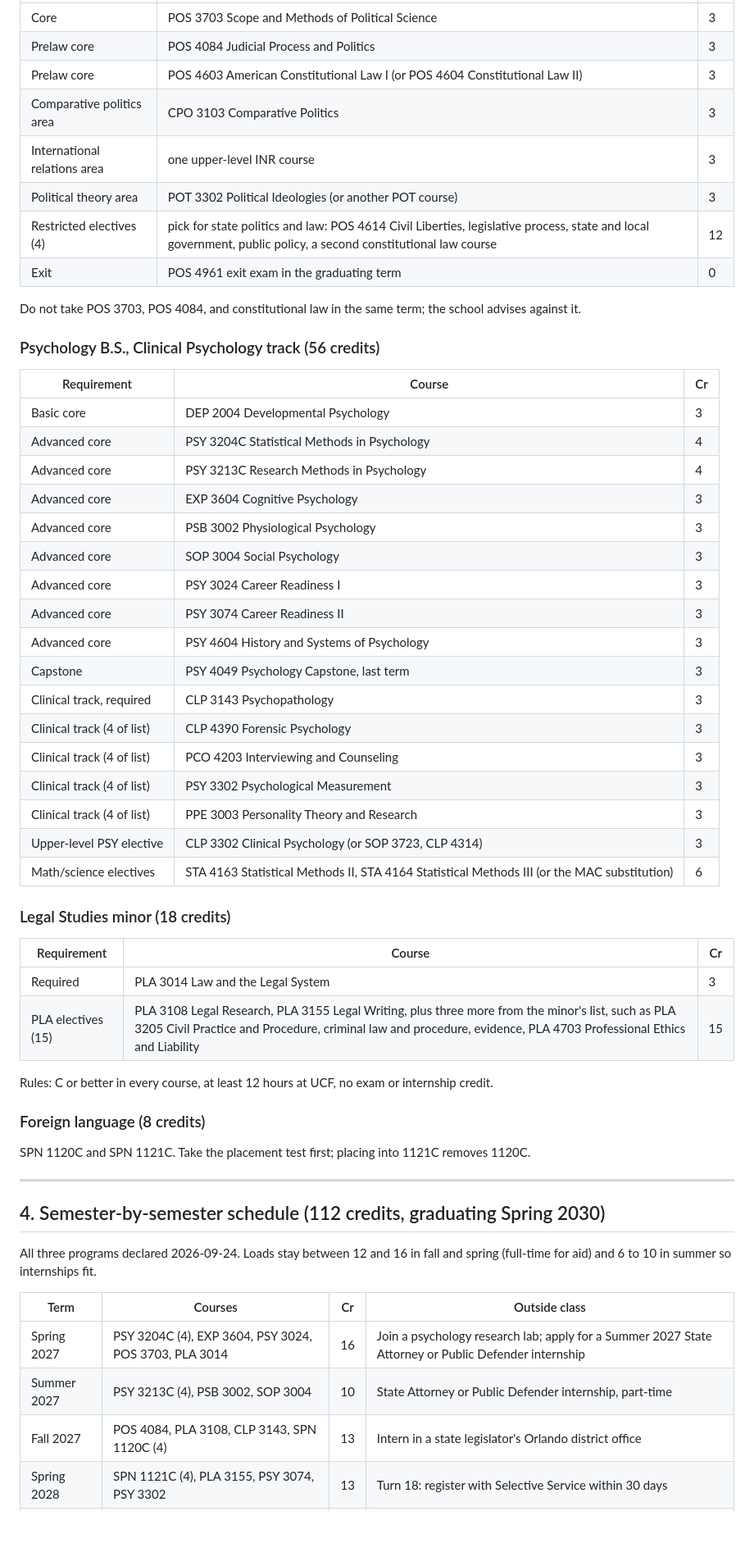
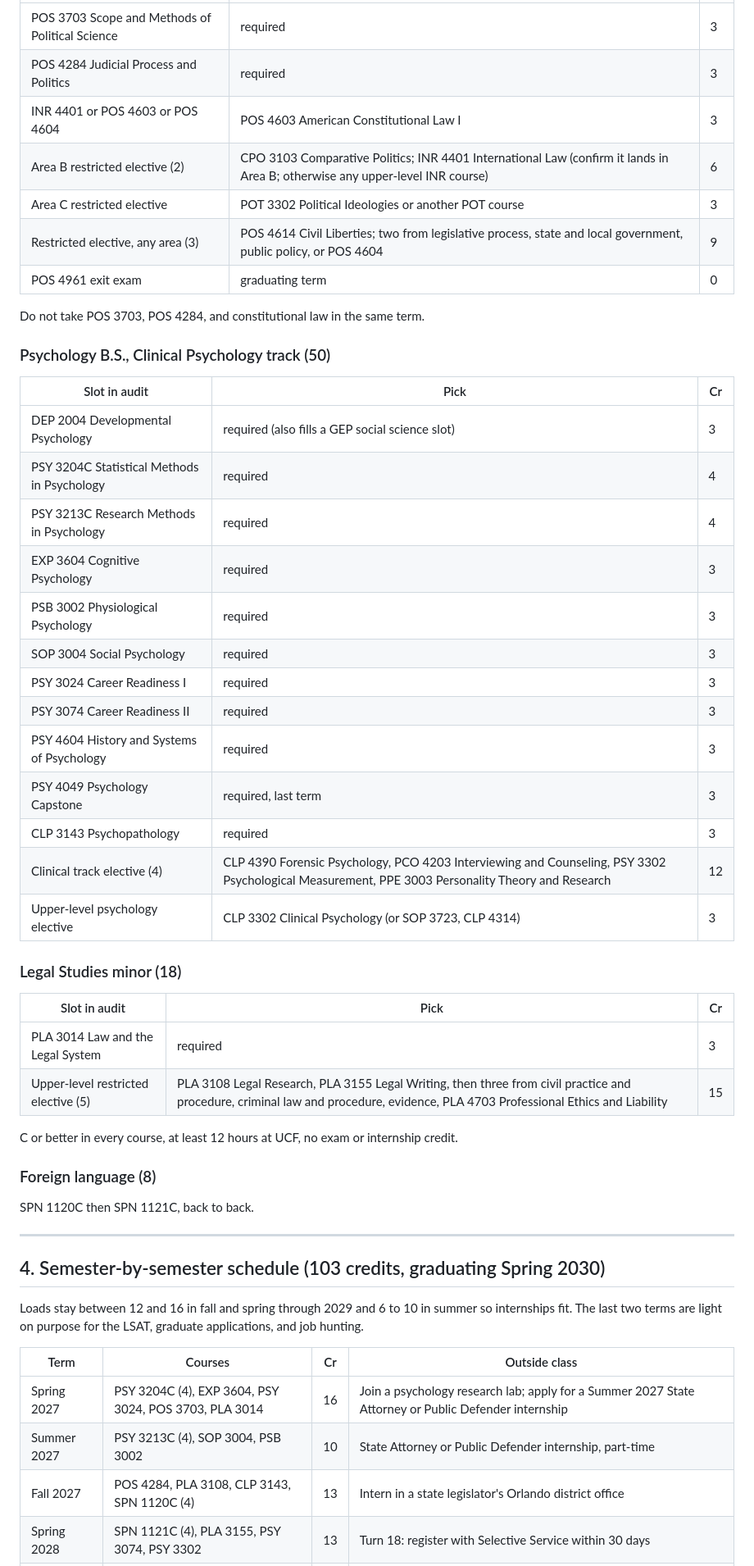
Before and after one commit to donahuemason6-a11y/dsdasda, a Markdown page: UCF_Degree_Plan.md, the part around one of its changes. Shown at 82% size. Drawn GitHub-style; blank space fills up the shorter version.

```diff
--- a/UCF_Degree_Plan.md
+++ b/UCF_Degree_Plan.md
@@ -58,60 +50,55 @@ Withdrawals (ACG 2021, AST 2002, MCB 1000) earn nothing. **Verify** with the Reg
 |---|---|---|
-| Core | POS 3703 Scope and Methods of Political Science | 3 |
-| Prelaw core | POS 4084 Judicial Process and Politics | 3 |
-| Prelaw core | POS 4603 American Constitutional Law I (or POS 4604 Constitutional Law II) | 3 |
-| Comparative politics area | CPO 3103 Comparative Politics | 3 |
-| International relations area | one upper-level INR course | 3 |
-| Political theory area | POT 3302 Political Ideologies (or another POT course) | 3 |
-| Restricted electives (4) | pick for state politics and law: POS 4614 Civil Liberties, legislative process, state and local government, public policy, a second constitutional law course | 12 |
-| Exit | POS 4961 exit exam in the graduating term | 0 |
+| POS 3703 Scope and Methods of Political Science | required | 3 |
+| POS 4284 Judicial Process and Politics | required | 3 |
+| INR 4401 or POS 4603 or POS 4604 | POS 4603 American Constitutional Law I | 3 |
+| Area B restricted elective (2) | CPO 3103 Comparative Politics; INR 4401 International Law (confirm it lands in Area B; otherwise any upper-level INR course) | 6 |
+| Area C restricted elective | POT 3302 Political Ideologies or another POT course | 3 |
+| Restricted elective, any area (3) | POS 4614 Civil Liberties; two from legislative process, state and local government, public policy, or POS 4604 | 9 |
+| POS 4961 exit exam | graduating term | 0 |
 
-Do not take POS 3703, POS 4084, and constitutional law in the same term; the school advises against it.
+Do not take POS 3703, POS 4284, and constitutional law in the same term.
 
-### Psychology B.S., Clinical Psychology track (56 credits)
+### Psychology B.S., Clinical Psychology track (50)
 
-| Requirement | Course | Cr |
+| Slot in audit | Pick | Cr |
 |---|---|---|
-| Basic core | DEP 2004 Developmental Psychology | 3 |
-| Advanced core | PSY 3204C Statistical Methods in Psychology | 4 |
-| Advanced core | PSY 3213C Research Methods in Psychology | 4 |
-| Advanced core | EXP 3604 Cognitive Psychology | 3 |
-| Advanced core | PSB 3002 Physiological Psychology | 3 |
-| Advanced core | SOP 3004 Social Psychology | 3 |
-| Advanced core | PSY 3024 Career Readiness I | 3 |
-| Advanced core | PSY 3074 Career Readiness II | 3 |
-| Advanced core | PSY 4604 History and Systems of Psychology | 3 |
-| Capstone | PSY 4049 Psychology Capstone, last term | 3 |
-| Clinical track, required | CLP 3143 Psychopathology | 3 |
-| Clinical track (4 of list) | CLP 4390 Forensic Psychology | 3 |
-| Clinical track (4 of list) | PCO 4203 Interviewing and Counseling | 3 |
-| Clinical track (4 of list) | PSY 3302 Psychological Measurement | 3 |
-| Clinical track (4 of list) | PPE 3003 Personality Theory and Research | 3 |
-| Upper-level PSY elective | CLP 3302 Clinical Psychology (or SOP 3723, CLP 4314) | 3 |
-| Math/science electives | STA 4163 Statistical Methods II, STA 4164 Statistical Methods III (or the MAC substitution) | 6 |
+| DEP 2004 Developmental Psychology | required (also fills a GEP social science slot) | 3 |
+| PSY 3204C Statistical Methods in Psychology | required | 4 |
+| PSY 3213C Research Methods in Psychology | required | 4 |
+| EXP 3604 Cognitive Psychology | required | 3 |
+| PSB 3002 Physiological Psychology | required | 3 |
+| SOP 3004 Social Psychology | required | 3 |
+| PSY 3024 Career Readiness I | required | 3 |
+| PSY 3074 Career Readiness II | required | 3 |
+| PSY 4604 History and Systems of Psychology | required | 3 |
+| PSY 4049 Psychology Capstone | required, last term | 3 |
+| CLP 3143 Psychopathology | required | 3 |
+| Clinical track elective (4) | CLP 4390 Forensic Psychology, PCO 4203 Interviewing and Counseling, PSY 3302 Psychological Measurement, PPE 3003 Personality Theory and Research | 12 |
+| Upper-level psychology elective | CLP 3302 Clinical Psychology (or SOP 3723, CLP 4314) | 3 |
 
-### Legal Studies minor (18 credits)
+### Legal Studies minor (18)
 
-| Requirement | Course | Cr |
+| Slot in audit | Pick | Cr |
 |---|---|---|
-| Required | PLA 3014 Law and the Legal System | 3 |
-| PLA electives (15) | PLA 3108 Legal Research, PLA 3155 Legal Writing, plus three more from the minor's list, such as PLA 3205 Civil Practice and Procedure, criminal law and procedure, evidence, PLA 4703 Professional Ethics and Liability | 15 |
+| PLA 3014 Law and the Legal System | required | 3 |
+| Upper-level restricted elective (5) | PLA 3108 Legal Research, PLA 3155 Legal Writing, then three from civil practice and procedure, criminal law and procedure, evidence, PLA 4703 Professional Ethics and Liability | 15 |
 
-Rules: C or better in every course, at least 12 hours at UCF, no exam or internship credit.
+C or better in every course, at least 12 hours at UCF, no exam or internship credit.
 
-### Foreign language (8 credits)
+### Foreign language (8)
 
-SPN 1120C and SPN 1121C. Take the placement test first; placing into 1121C removes 1120C.
+SPN 1120C then SPN 1121C, back to back.
 
 ---
 
-## 4. Semester-by-semester schedule (112 credits, graduating Spring 2030)
+## 4. Semester-by-semester schedule (103 credits, graduating Spring 2030)
 
-All three programs declared 2026-09-24. Loads stay between 12 and 16 in fall and spring (full-time for aid) and 6 to 10 in summer so internships fit.
+Loads stay between 12 and 16 in fall and spring through 2029 and 6 to 10 in summer so internships fit. The last two terms are light on purpose for the LSAT, graduate applications, and job hunting.
 
 | Term | Courses | Cr | Outside class |
 |---|---|---|---|
 | Spring 2027 | PSY 3204C (4), EXP 3604, PSY 3024, POS 3703, PLA 3014 | 16 | Join a psychology research lab; apply for a Summer 2027 State Attorney or Public Defender internship |
-| Summer 2027 | PSY 3213C (4), PSB 3002, SOP 3004 | 10 | State Attorney or Public Defender internship, part-time |
-| Fall 2027 | POS 4084, PLA 3108, CLP 3143, SPN 1120C (4) | 13 | Intern in a state legislator's Orlando district office |
+| Summer 2027 | PSY 3213C (4), SOP 3004, PSB 3002 | 10 | State Attorney or Public Defender internship, part-time |
+| Fall 2027 | POS 4284, PLA 3108, CLP 3143, SPN 1120C (4) | 13 | Intern in a state legislator's Orlando district office |
 | Spring 2028 | SPN 1121C (4), PLA 3155, PSY 3074, PSY 3302 | 13 | Turn 18: register with Selective Service within 30 days |
 | Summer 2028 | DEP 2004, PPE 3003 | 6 | Main internship: Ninth Circuit court administration or pretrial services, or a state agency; both classes online-friendly |
```
Also changed, not shown: other parts of UCF_Degree_Plan.md (+48 -57 lines).
